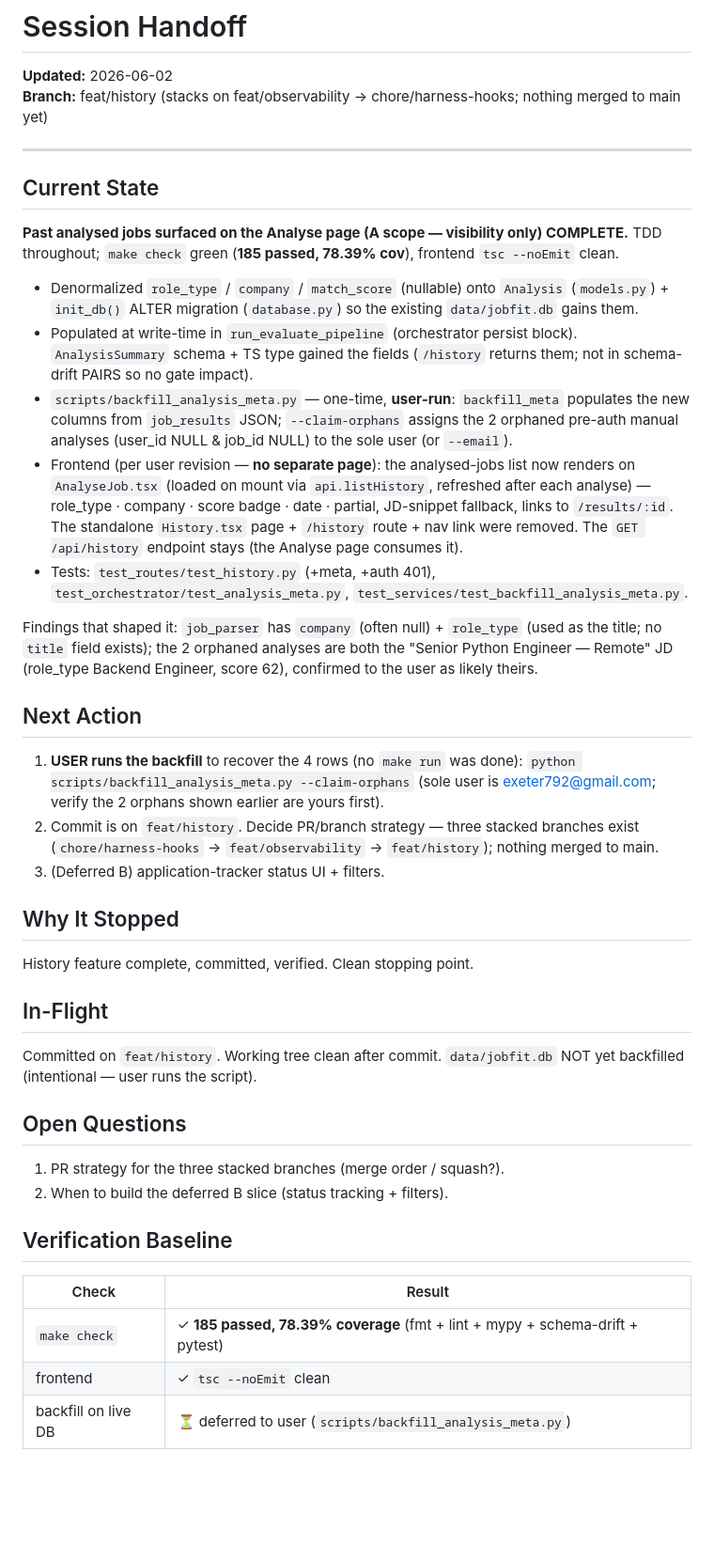
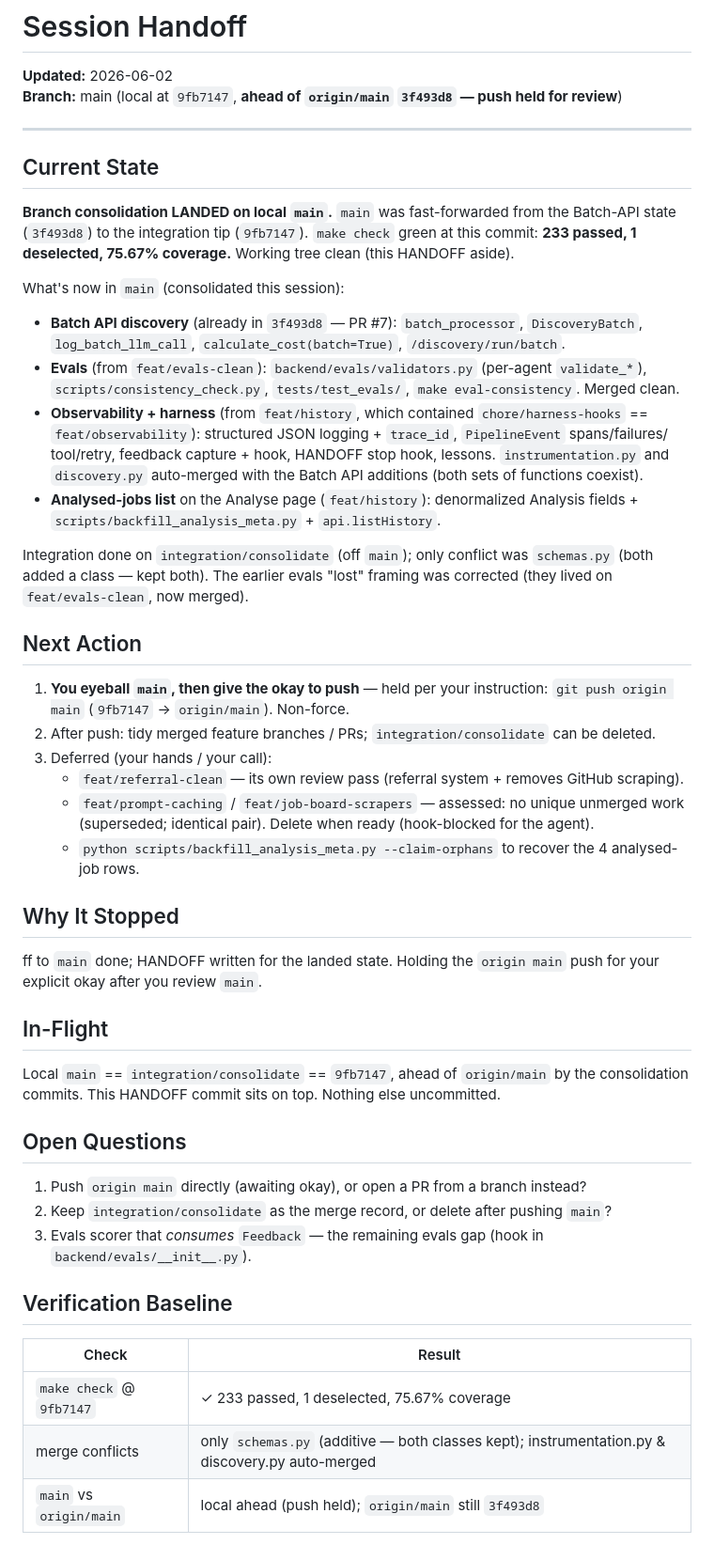
Before and after one commit to divyanshu144/Job_Agent, a Markdown page: HANDOFF.md, the part around the change. Shown at 94% size. Rendered like a GitHub page; blank space fills up the shorter version.

Commit message:
docs(handoff): record landed consolidation state on main

```diff
--- a/HANDOFF.md
+++ b/HANDOFF.md
@@ -1,62 +1,63 @@
 # Session Handoff
 
 **Updated:** 2026-06-02
-**Branch:** feat/history (stacks on feat/observability → chore/harness-hooks; nothing merged to main yet)
+**Branch:** main (local at `9fb7147`, **ahead of `origin/main` `3f493d8` — push held for review**)
 
 ---
 
 ## Current State
 
-**Past analysed jobs surfaced on the Analyse page (A scope — visibility only) COMPLETE.**
-TDD throughout; `make check` green (**185 passed, 78.39% cov**), frontend `tsc --noEmit` clean.
+**Branch consolidation LANDED on local `main`.** `main` was fast-forwarded from the Batch-API
+state (`3f493d8`) to the integration tip (`9fb7147`). `make check` green at this commit:
+**233 passed, 1 deselected, 75.67% coverage.** Working tree clean (this HANDOFF aside).
 
-- Denormalized `role_type` / `company` / `match_score` (nullable) onto `Analysis` (`models.py`) +
-  `init_db()` ALTER migration (`database.py`) so the existing `data/jobfit.db` gains them.
-- Populated at write-time in `run_evaluate_pipeline` (orchestrator persist block). `AnalysisSummary`
-  schema + TS type gained the fields (`/history` returns them; not in schema-drift PAIRS so no gate
-  impact).
-- `scripts/backfill_analysis_meta.py` — one-time, **user-run**: `backfill_meta` populates the new
-  columns from `job_results` JSON; `--claim-orphans` assigns the 2 orphaned pre-auth manual analyses
-  (user_id NULL & job_id NULL) to the sole user (or `--email`).
-- Frontend (per user revision — **no separate page**): the analysed-jobs list now renders on
-  `AnalyseJob.tsx` (loaded on mount via `api.listHistory`, refreshed after each analyse) — role_type ·
-  company · score badge · date · partial, JD-snippet fallback, links to `/results/:id`. The
-  standalone `History.tsx` page + `/history` route + nav link were removed. The `GET /api/history`
-  endpoint stays (the Analyse page consumes it).
-- Tests: `test_routes/test_history.py` (+meta, +auth 401), `test_orchestrator/test_analysis_meta.py`,
-  `test_services/test_backfill_analysis_meta.py`.
+What's now in `main` (consolidated this session):
+- **Batch API discovery** (already in `3f493d8` — PR #7): `batch_processor`, `DiscoveryBatch`,
+  `log_batch_llm_call`, `calculate_cost(batch=True)`, `/discovery/run/batch`.
+- **Evals** (from `feat/evals-clean`): `backend/evals/validators.py` (per-agent `validate_*`),
+  `scripts/consistency_check.py`, `tests/test_evals/`, `make eval-consistency`. Merged clean.
+- **Observability + harness** (from `feat/history`, which contained `chore/harness-hooks` ==
+  `feat/observability`): structured JSON logging + `trace_id`, `PipelineEvent` spans/failures/
+  tool/retry, feedback capture + hook, HANDOFF stop hook, lessons. `instrumentation.py` and
+  `discovery.py` auto-merged with the Batch API additions (both sets of functions coexist).
+- **Analysed-jobs list** on the Analyse page (`feat/history`): denormalized Analysis fields +
+  `scripts/backfill_analysis_meta.py` + `api.listHistory`.
 
-Findings that shaped it: `job_parser` has `company` (often null) + `role_type` (used as the title;
-no `title` field exists); the 2 orphaned analyses are both the "Senior Python Engineer — Remote" JD
-(role_type Backend Engineer, score 62), confirmed to the user as likely theirs.
+Integration done on `integration/consolidate` (off `main`); only conflict was `schemas.py`
+(both added a class — kept both). The earlier evals "lost" framing was corrected (they lived on
+`feat/evals-clean`, now merged).
 
 ## Next Action
 
-1. **USER runs the backfill** to recover the 4 rows (no `make run` was done):
-   `python scripts/backfill_analysis_meta.py --claim-orphans`
-   (sole user is exeter792@gmail.com; verify the 2 orphans shown earlier are yours first).
-2. Commit is on `feat/history`. Decide PR/branch strategy — three stacked branches exist
-   (`chore/harness-hooks` → `feat/observability` → `feat/history`); nothing merged to main.
-3. (Deferred B) application-tracker status UI + filters.
+1. **You eyeball `main`, then give the okay to push** — held per your instruction:
+   `git push origin main` (`9fb7147` → `origin/main`). Non-force.
+2. After push: tidy merged feature branches / PRs; `integration/consolidate` can be deleted.
+3. Deferred (your hands / your call):
+   - `feat/referral-clean` — its own review pass (referral system + removes GitHub scraping).
+   - `feat/prompt-caching` / `feat/job-board-scrapers` — assessed: no unique unmerged work
+     (superseded; identical pair). Delete when ready (hook-blocked for the agent).
+   - `python scripts/backfill_analysis_meta.py --claim-orphans` to recover the 4 analysed-job rows.
 
 ## Why It Stopped
 
-History feature complete, committed, verified. Clean stopping point.
+ff to `main` done; HANDOFF written for the landed state. Holding the `origin main` push for your
+explicit okay after you review `main`.
 
 ## In-Flight
 
-Committed on `feat/history`. Working tree clean after commit. `data/jobfit.db` NOT yet
-backfilled (intentional — user runs the script).
+Local `main` == `integration/consolidate` == `9fb7147`, ahead of `origin/main` by the consolidation
+commits. This HANDOFF commit sits on top. Nothing else uncommitted.
 
 ## Open Questions
 
-1. PR strategy for the three stacked branches (merge order / squash?).
-2. When to build the deferred B slice (status tracking + filters).
+1. Push `origin main` directly (awaiting okay), or open a PR from a branch instead?
+2. Keep `integration/consolidate` as the merge record, or delete after pushing `main`?
+3. Evals scorer that *consumes* `Feedback` — the remaining evals gap (hook in `backend/evals/__init__.py`).
 
 ## Verification Baseline
 
 | Check | Result |
 |---|---|
-| `make check` | ✓ **185 passed, 78.39% coverage** (fmt + lint + mypy + schema-drift + pytest) |
-| frontend | ✓ `tsc --noEmit` clean |
-| backfill on live DB | ⏳ deferred to user (`scripts/backfill_analysis_meta.py`) |
+| `make check` @ `9fb7147` | ✓ 233 passed, 1 deselected, 75.67% coverage |
+| merge conflicts | only `schemas.py` (additive — both classes kept); instrumentation.py & discovery.py auto-merged |
+| `main` vs `origin/main` | local ahead (push held); `origin/main` still `3f493d8` |
```
